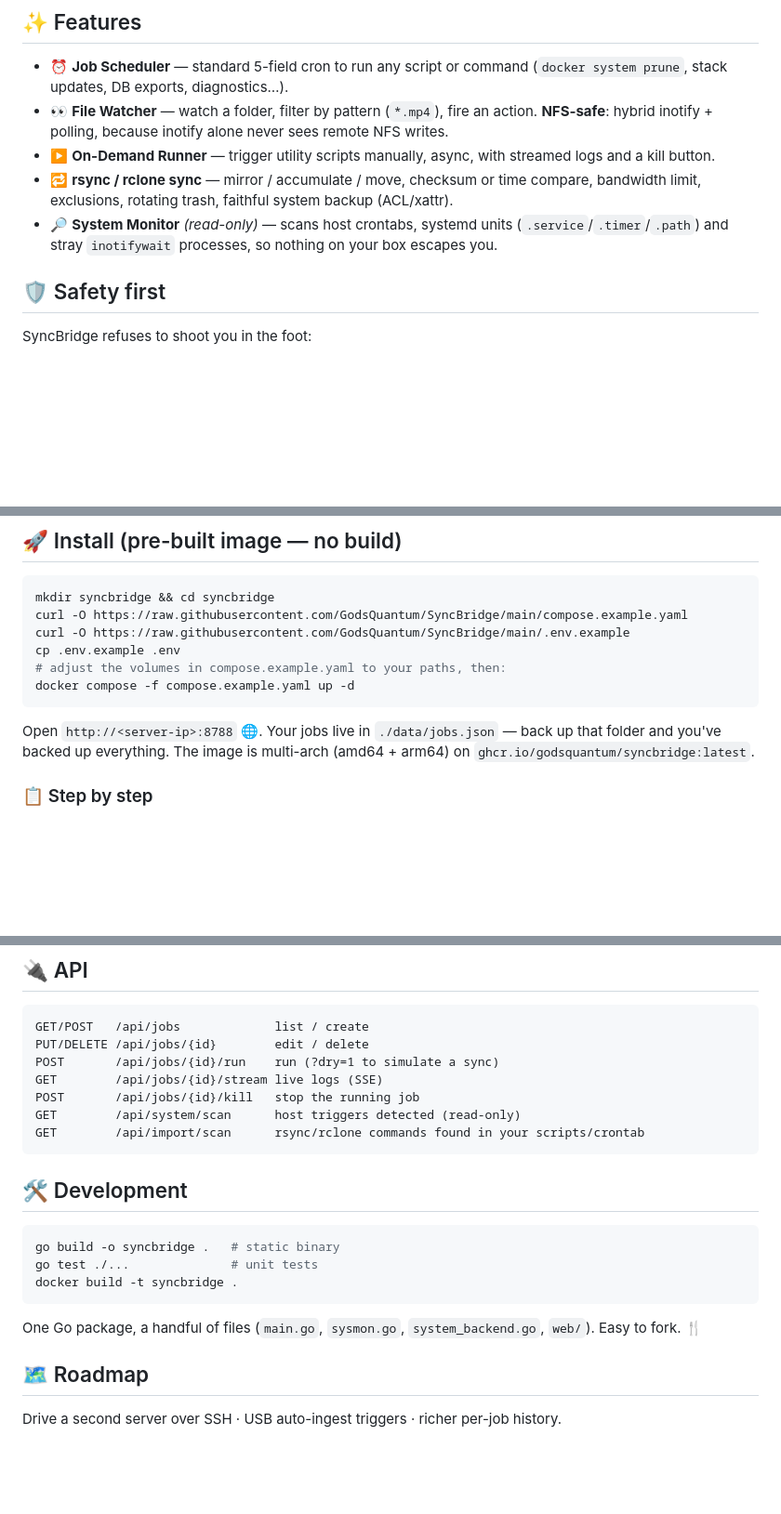
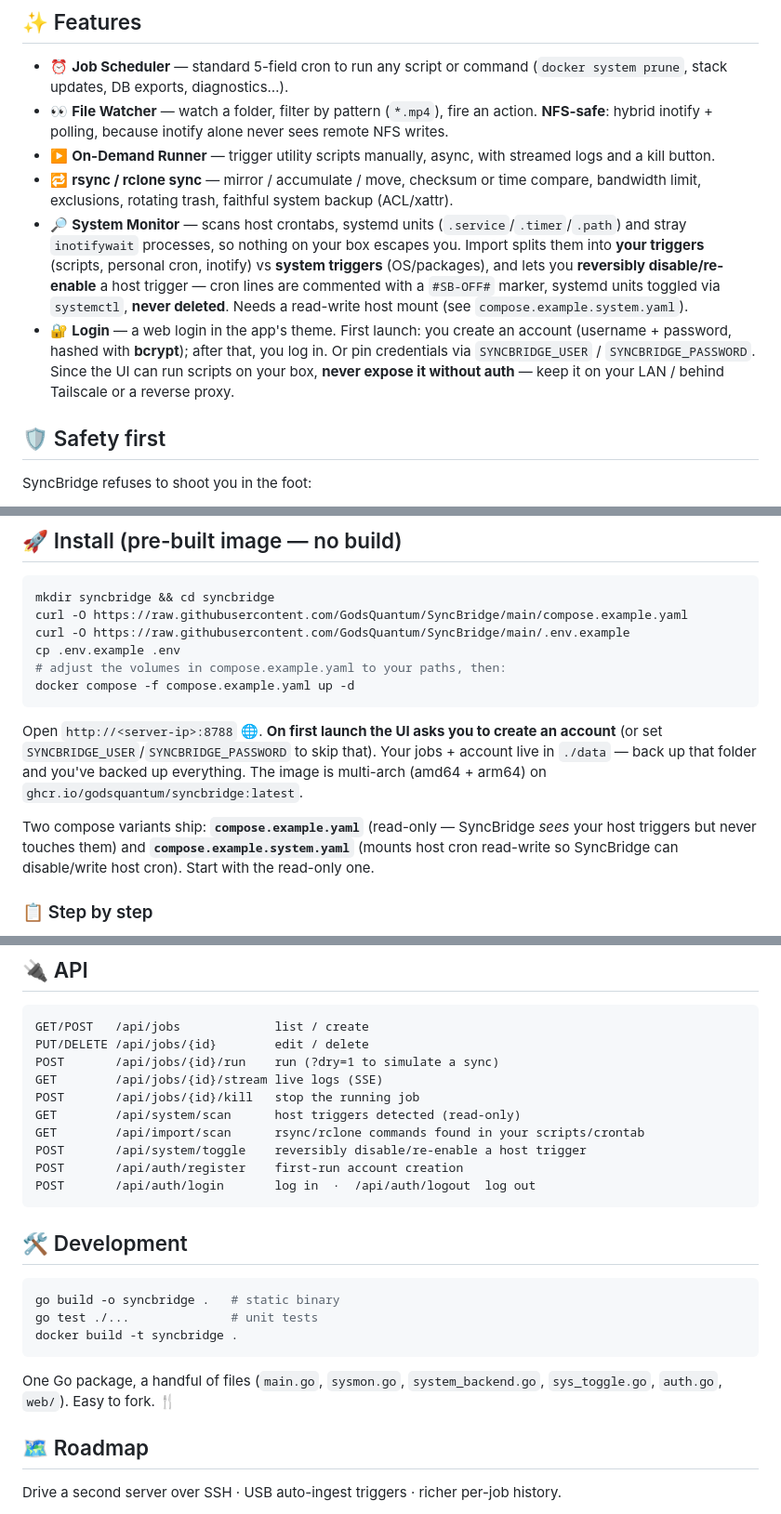
Before and after one commit to GodsQuantum/syncbridge, a Markdown page: README.md, 3 parts joined by grey strips. Shown at 93% size. Drawn GitHub-style; blank space fills up the shorter version.

Commit message:
docs: auth + reversible system disable + two compose variants

````diff
--- a/README.md
+++ b/README.md
@@ -42,7 +42,8 @@ The rule of the house: **total visibility**. Nothing runs that you can't see. Ev
 - 👀 **File Watcher** — watch a folder, filter by pattern (`*.mp4`), fire an action. **NFS-safe**: hybrid inotify + polling, because inotify alone never sees remote NFS writes.
 - ▶️ **On-Demand Runner** — trigger utility scripts manually, async, with streamed logs and a kill button.
 - 🔁 **rsync / rclone sync** — mirror / accumulate / move, checksum or time compare, bandwidth limit, exclusions, rotating trash, faithful system backup (ACL/xattr).
-- 🔎 **System Monitor** *(read-only)* — scans host crontabs, systemd units (`.service`/`.timer`/`.path`) and stray `inotifywait` processes, so nothing on your box escapes you.
+- 🔎 **System Monitor** — scans host crontabs, systemd units (`.service`/`.timer`/`.path`) and stray `inotifywait` processes, so nothing on your box escapes you. Import splits them into **your triggers** (scripts, personal cron, inotify) vs **system triggers** (OS/packages), and lets you **reversibly disable/re-enable** a host trigger — cron lines are commented with a `#SB-OFF#` marker, systemd units toggled via `systemctl`, **never deleted**. Needs a read-write host mount (see `compose.example.system.yaml`).
+- 🔐 **Login** — a web login in the app's theme. First launch: you create an account (username + password, hashed with **bcrypt**); after that, you log in. Or pin credentials via `SYNCBRIDGE_USER` / `SYNCBRIDGE_PASSWORD`. Since the UI can run scripts on your box, **never expose it without auth** — keep it on your LAN / behind Tailscale or a reverse proxy.
 
 ## 🛡️ Safety first
 
@@ -65,7 +66,9 @@ cp .env.example .env
 docker compose -f compose.example.yaml up -d
 ```
 
-Open `http://<server-ip>:8788` 🌐. Your jobs live in `./data/jobs.json` — back up that folder and you've backed up everything. The image is multi-arch (amd64 + arm64) on `ghcr.io/godsquantum/syncbridge:latest`.
+Open `http://<server-ip>:8788` 🌐. **On first launch the UI asks you to create an account** (or set `SYNCBRIDGE_USER`/`SYNCBRIDGE_PASSWORD` to skip that). Your jobs + account live in `./data` — back up that folder and you've backed up everything. The image is multi-arch (amd64 + arm64) on `ghcr.io/godsquantum/syncbridge:latest`.
+
+Two compose variants ship: **`compose.example.yaml`** (read-only — SyncBridge *sees* your host triggers but never touches them) and **`compose.example.system.yaml`** (mounts host cron read-write so SyncBridge can disable/write host cron). Start with the read-only one.
 
 ### 📋 Step by step
 
@@ -99,6 +102,9 @@ GET        /api/jobs/{id}/stream live logs (SSE)
 POST       /api/jobs/{id}/kill   stop the running job
 GET        /api/system/scan      host triggers detected (read-only)
 GET        /api/import/scan      rsync/rclone commands found in your scripts/crontab
+POST       /api/system/toggle    reversibly disable/re-enable a host trigger
+POST       /api/auth/register    first-run account creation
+POST       /api/auth/login       log in  ·  /api/auth/logout  log out
 ```
 
 ## 🛠️ Development
@@ -109,7 +115,7 @@ go test ./...              # unit tests
 docker build -t syncbridge .
 ```
 
-One Go package, a handful of files (`main.go`, `sysmon.go`, `system_backend.go`, `web/`). Easy to fork. 🍴
+One Go package, a handful of files (`main.go`, `sysmon.go`, `system_backend.go`, `sys_toggle.go`, `auth.go`, `web/`). Easy to fork. 🍴
 
 ## 🗺️ Roadmap
 
````
